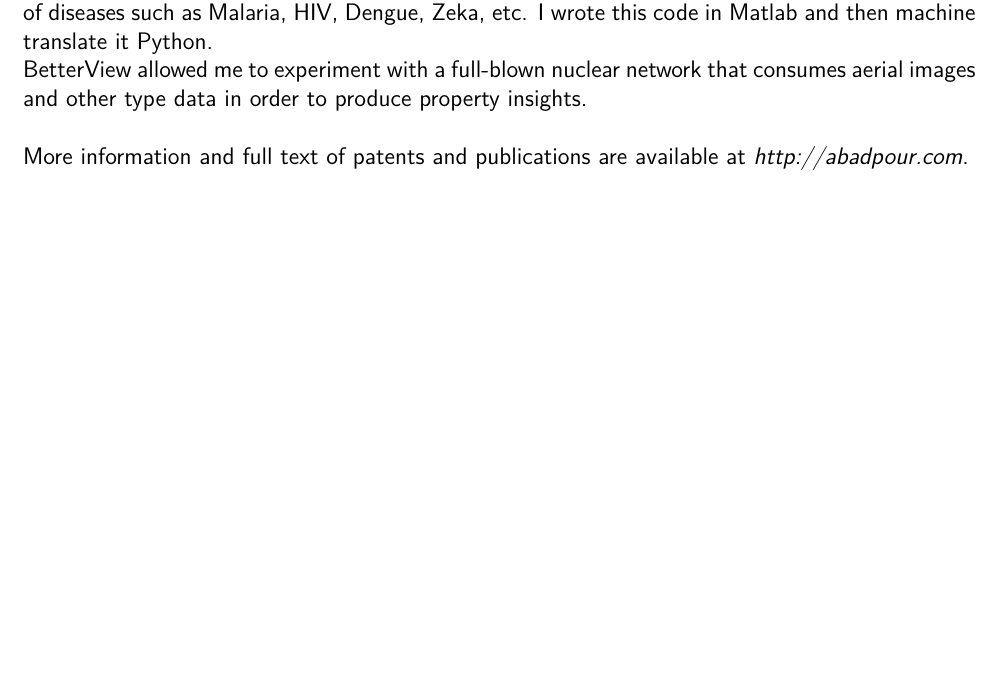
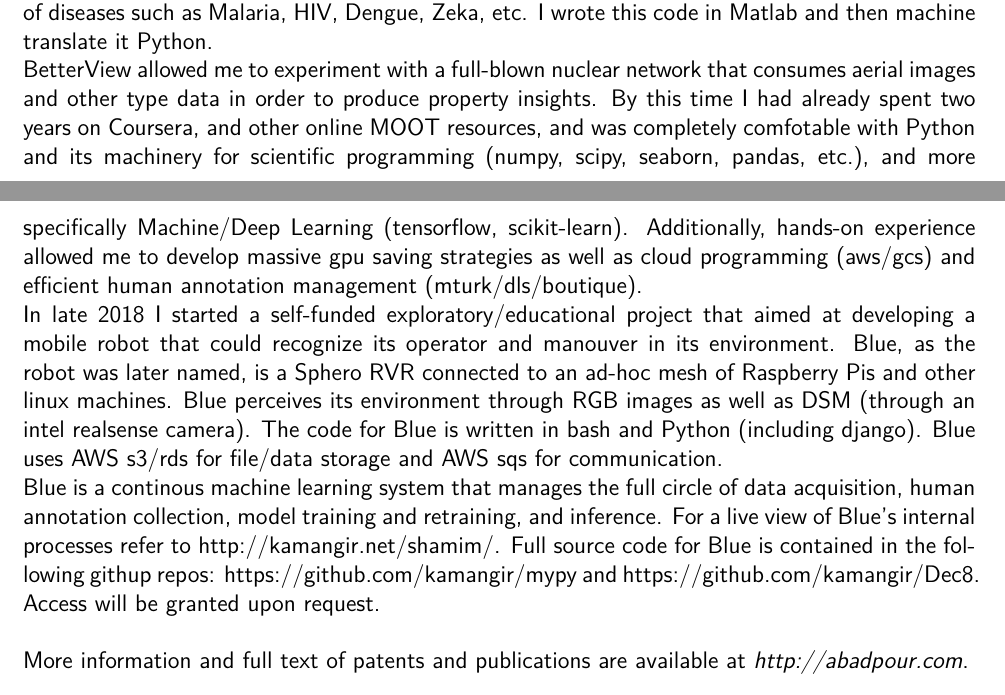
Before and after one commit to kamangir/CV, a LaTeX CV (src/cv.tex, which reads src/_opening_statement.tex): part of page 1 of 8 before the commit and two parts of pages 1 and 2 of 8 after it, the two joined at a grey line, cut so that both start at the same text, the shorter picture padded with empty space. Compiled offline with pdfLaTeX.

Commit message:
cv rebuilt

```diff
--- a/src/_opening_statement.tex
+++ b/src/_opening_statement.tex
@@ -39,9 +39,20 @@ membranes allow for rapid testing of diseases such as Malaria, HIV, Dengue, Zeka
 translate it Python.
 
 BetterView allowed me to experiment with a full-blown nuclear network that consumes aerial images and other type data in order to
-produce property insights.
+produce property insights. By this time I had already spent two years on Coursera, and other online MOOT resources, and was completely
+comfotable with Python and its machinery for scientific programming (numpy, scipy, seaborn, pandas, etc.), and more specifically
+Machine/Deep Learning (tensorflow, scikit-learn). Additionally, hands-on experience allowed me to develop massive gpu saving strategies
+as well as cloud programming (aws/gcs) and efficient human annotation management (mturk/dls/boutique).
 
+In late 2018 I started a self-funded exploratory/educational project that aimed at developing a mobile robot that could recognize its
+operator and manouver in its environment. Blue, as the robot was later named, is a Sphero RVR connected to an ad-hoc mesh of Raspberry
+Pis and other linux machines. Blue perceives its environment through RGB images as well as DSM (through an intel realsense camera). The
+code for Blue is written in bash and Python (including django). Blue uses AWS s3/rds for file/data storage and AWS sqs for communication.
 
+Blue is a continous machine learning system that manages the full circle of data acquisition, human annotation collection, model training and
+retraining, and inference. For a live view of Blue's internal processes refer to http://kamangir.net/shamim/. Full source code for Blue is
+contained in the following githup repos: https://github.com/kamangir/mypy and https://github.com/kamangir/Dec8. Access will be granted upon
+request.
 
 
 \vspace{0.5cm}
```
Also changed, not shown: src/_revision.tex (+1 -1 lines), cv-full.pdf, cv.pdf, kamangir-resume.pdf.
